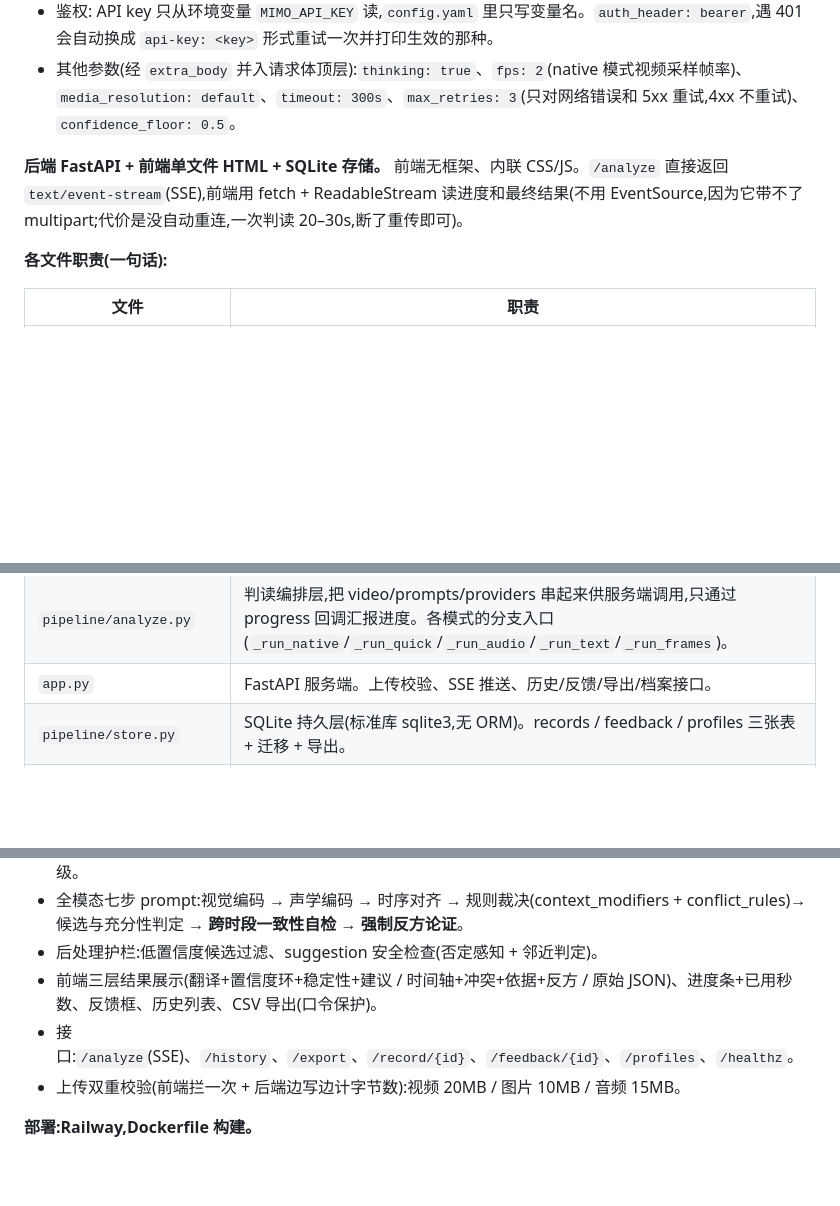
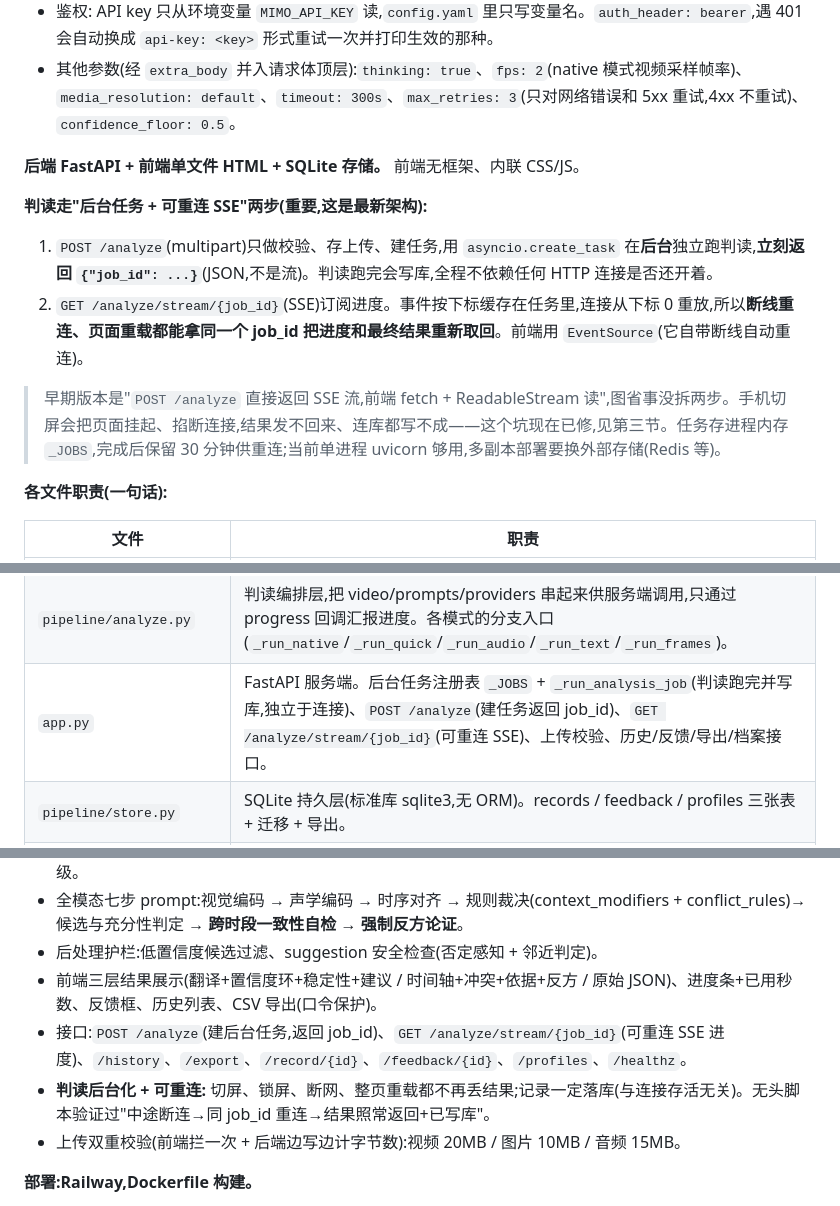
Before and after one commit to s68594446-prog/petread, a Markdown page: HANDOVER.md, 3 parts joined by grey strips. GitHub-like rendering; blank space fills up the shorter version.

Commit message:
Update HANDOVER for background-job / reconnectable-SSE architecture

```diff
--- a/HANDOVER.md
+++ b/HANDOVER.md
@@ -27,7 +27,14 @@
 - 鉴权: API key 只从环境变量 `MIMO_API_KEY` 读,`config.yaml` 里只写变量名。`auth_header: bearer`,遇 401 会自动换成 `api-key: <key>` 形式重试一次并打印生效的那种。
 - 其他参数(经 `extra_body` 并入请求体顶层):`thinking: true`、`fps: 2`(native 模式视频采样帧率)、`media_resolution: default`、`timeout: 300s`、`max_retries: 3`(只对网络错误和 5xx 重试,4xx 不重试)、`confidence_floor: 0.5`。
 
-**后端 FastAPI + 前端单文件 HTML + SQLite 存储。** 前端无框架、内联 CSS/JS。`/analyze` 直接返回 `text/event-stream`(SSE),前端用 fetch + ReadableStream 读进度和最终结果(不用 EventSource,因为它带不了 multipart;代价是没自动重连,一次判读 20–30s,断了重传即可)。
+**后端 FastAPI + 前端单文件 HTML + SQLite 存储。** 前端无框架、内联 CSS/JS。
+
+**判读走"后台任务 + 可重连 SSE"两步(重要,这是最新架构):**
+
+1. `POST /analyze`(multipart)只做校验、存上传、建任务,用 `asyncio.create_task` 在**后台**独立跑判读,**立刻返回 `{"job_id": ...}`**(JSON,不是流)。判读跑完会写库,全程不依赖任何 HTTP 连接是否还开着。
+2. `GET /analyze/stream/{job_id}`(SSE)订阅进度。事件按下标缓存在任务里,连接从下标 0 重放,所以**断线重连、页面重载都能拿同一个 job_id 把进度和最终结果重新取回**。前端用 `EventSource`(它自带断线自动重连)。
+
+> 早期版本是"`POST /analyze` 直接返回 SSE 流,前端 fetch + ReadableStream 读",图省事没拆两步。手机切屏会把页面挂起、掐断连接,结果发不回来、连库都写不成——这个坑现在已修,见第三节。任务存进程内存 `_JOBS`,完成后保留 30 分钟供重连;当前单进程 uvicorn 够用,多副本部署要换外部存储(Redis 等)。
 
 **各文件职责(一句话):**
 
@@ -37,7 +44,7 @@
 | `pipeline/providers.py` | 模型调用层。provider 可切换(openai / deepseek / gemini / mock),模型名全来自 config。含 JSON 解析容错、低置信度候选过滤 `filter_low_confidence`、suggestion 安全护栏 `check_suggestion_safety`、base64 支持探测 `probe_base64_support`。所有公开方法只返回 dict,不抛异常。 |
 | `pipeline/prompts.py` | prompt 模板 + 知识库注入。核心是 `omni_prompt`(全模态单次调用的七步 prompt)。**各模态的充分性判据和置信度上限都在这里的 `_sufficiency_rules`。** |
 | `pipeline/analyze.py` | 判读编排层,把 video/prompts/providers 串起来供服务端调用,只通过 progress 回调汇报进度。各模式的分支入口(`_run_native`/`_run_quick`/`_run_audio`/`_run_text`/`_run_frames`)。 |
-| `app.py` | FastAPI 服务端。上传校验、SSE 推送、历史/反馈/导出/档案接口。 |
+| `app.py` | FastAPI 服务端。后台任务注册表 `_JOBS` + `_run_analysis_job`(判读跑完并写库,独立于连接)、`POST /analyze`(建任务返回 job_id)、`GET /analyze/stream/{job_id}`(可重连 SSE)、上传校验、历史/反馈/导出/档案接口。 |
 | `pipeline/store.py` | SQLite 持久层(标准库 sqlite3,无 ORM)。records / feedback / profiles 三张表 + 迁移 + 导出。 |
 | `knowledge/dog.yaml`、`knowledge/cat.yaml` | 犬/猫行为学编码表(见第七节)。 |
 | `index.html` | 单文件前端。三层结果展示、置信度环、反馈框、历史、导出、client_id 生成。 |
@@ -96,7 +105,8 @@
 - 全模态七步 prompt:视觉编码 → 声学编码 → 时序对齐 → 规则裁决(context_modifiers + conflict_rules)→ 候选与充分性判定 → **跨时段一致性自检** → **强制反方论证**。
 - 后处理护栏:低置信度候选过滤、suggestion 安全检查(否定感知 + 邻近判定)。
 - 前端三层结果展示(翻译+置信度环+稳定性+建议 / 时间轴+冲突+依据+反方 / 原始 JSON)、进度条+已用秒数、反馈框、历史列表、CSV 导出(口令保护)。
-- 接口:`/analyze`(SSE)、`/history`、`/export`、`/record/{id}`、`/feedback/{id}`、`/profiles`、`/healthz`。
+- 接口:`POST /analyze`(建后台任务,返回 job_id)、`GET /analyze/stream/{job_id}`(可重连 SSE 进度)、`/history`、`/export`、`/record/{id}`、`/feedback/{id}`、`/profiles`、`/healthz`。
+- **判读后台化 + 可重连:** 切屏、锁屏、断网、整页重载都不再丢结果;记录一定落库(与连接存活无关)。无头脚本验证过"中途断连→同 job_id 重连→结果照常返回+已写库"。
 - 上传双重校验(前端拦一次 + 后端边写边计字节数):视频 20MB / 图片 10MB / 音频 15MB。
 
 **部署:Railway,Dockerfile 构建。**
```
Also changed, not shown: other parts of HANDOVER.md (+2 -0 lines).
